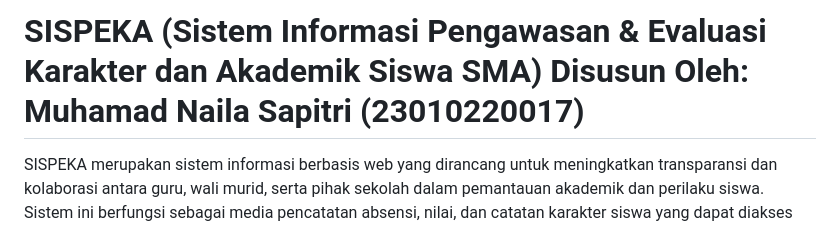
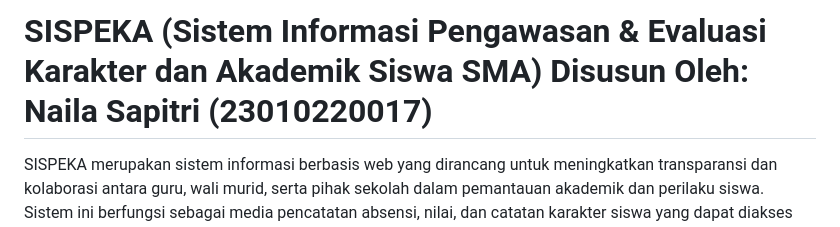
Before and after one commit to Nailaproject/RPL-SISPEKA, a Markdown page: README.md, the part around the change. Rendered like a GitHub page.

```diff
--- a/README.md
+++ b/README.md
@@ -1,4 +1,4 @@
-# SISPEKA (Sistem Informasi Pengawasan & Evaluasi Karakter dan Akademik Siswa SMA) Disusun Oleh: Muhamad Naila Sapitri (23010220017)
+# SISPEKA (Sistem Informasi Pengawasan & Evaluasi Karakter dan Akademik Siswa SMA) Disusun Oleh: Naila Sapitri (23010220017)
 
 SISPEKA merupakan sistem informasi berbasis web yang dirancang untuk meningkatkan transparansi dan kolaborasi antara guru, wali murid, serta pihak sekolah dalam pemantauan akademik dan perilaku siswa. Sistem ini berfungsi sebagai media pencatatan absensi, nilai, dan catatan karakter siswa yang dapat diakses secara real-time oleh wali murid. Melalui pendekatan Object-Oriented Design (OOD), sistem ini dibangun dengan struktur modular yang mendukung maintainability, scalability, dan reusability. Dengan implementasi pola desain seperti Factory Method, Builder, dan Singleton, sistem ini dapat dikembangkan lebih lanjut untuk mendukung analisis perilaku siswa dan sistem rekomendasi pembinaan.
 
```
